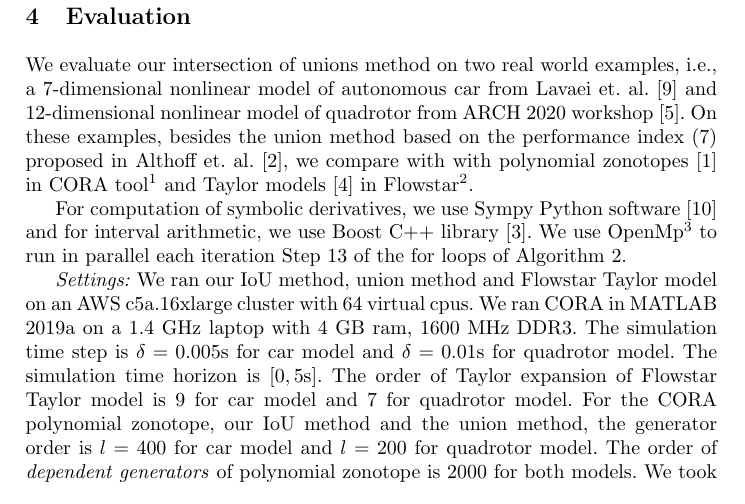
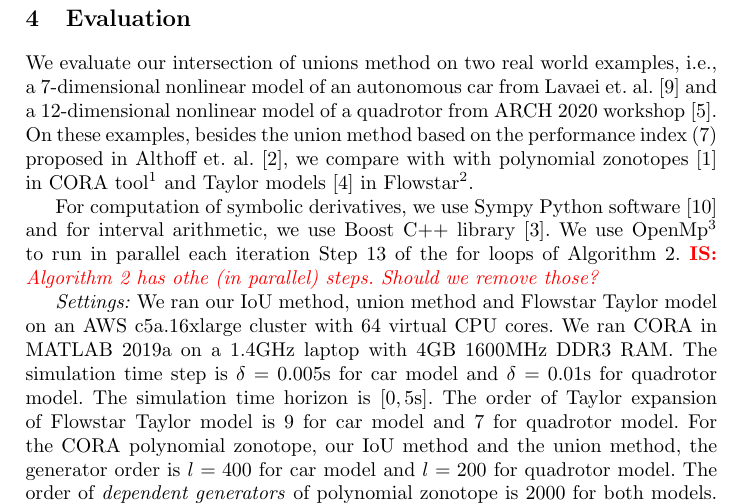
Before and after one commit to asarvind/CAV2020Dividing, a LaTeX paper (main.tex, which reads sections/evaluation.tex): part of page 15 of 20 before the commit and part of page 15 of 19 after it, cut so that both start at the same text. Compiled offline with pdfLaTeX.

Commit message:
IS changes

```diff
--- a/sections/evaluation.tex
+++ b/sections/evaluation.tex
@@ -1,26 +1,27 @@
 We evaluate our intersection of unions method on two real world
-examples, i.e., a $7$-dimensional nonlinear model of autonomous car
-from Lavaei et. al.~\cite{lavaei2020formal} and $12$-dimensional
-nonlinear model of quadrotor from ARCH 2020
+examples, i.e., a $7$-dimensional nonlinear model of an autonomous car
+from Lavaei et. al.~\cite{lavaei2020formal} and a $12$-dimensional
+nonlinear model of a quadrotor from ARCH 2020
 workshop~\cite{geretti2020arch}.  On these examples, besides the union
 method based on the performance index~(\ref{eqn:pi}) proposed in
 Althoff et. al.~\cite{althoff2008reachability}, we compare with
 with polynomial zonotopes~\cite{althoff2013reachability} in CORA
-tool\footnote{\url{https://tumcps.github.io/CORA/}} and Taylor
+tool\footnote{\url{https://tumcps.github.io/CORA}} and Taylor
 models~\cite{chen2012taylor} in
 Flowstar\footnote{https://flowstar.org}.
 
 For computation of symbolic derivatives, we use Sympy Python
 software~\cite{10.7717/peerj-cs.103} and for interval arithmetic, we
 use Boost C++ library~\cite{bronnimann2006design}.  We use
-OpenMp\footnote{\url{https://www.openmp.org//}} to run in
+OpenMp\footnote{\url{https://www.openmp.org}} to run in
 parallel each iteration Step~\ref{step:1} of the for loops of
 Algorithm~\ref{alg:main}.
+\is{Algorithm 2 has othe (in parallel) steps. Should we remove those?}
 
 \emph{Settings:}  We
 ran our IoU method, union method and Flowstar Taylor model on an AWS
-c5a.16xlarge cluster with 64 virtual cpus.  We ran CORA in MATLAB
-2019a on a 1.4 GHz laptop with 4 GB ram, 1600 MHz DDR3.  The
+c5a.16xlarge cluster with 64 virtual CPU cores.  We ran CORA in MATLAB
+2019a on a 1.4GHz laptop with 4GB 1600MHz DDR3 RAM.  The
 simulation time step is $\delta = 0.005\si{\second}$ for car model and
 $\delta = 0.01\si{\second}$ for quadrotor model.  The simulation time
 horizon is $[0, 5\si{\second}]$.  The order of Taylor expansion of
```
Also changed, not shown: sections/evaluation.tex (6 more changed lines).
